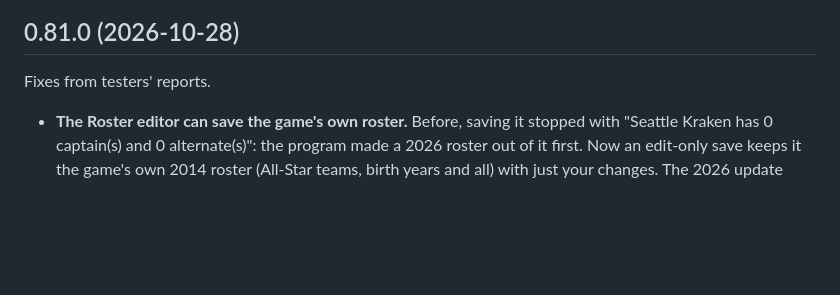
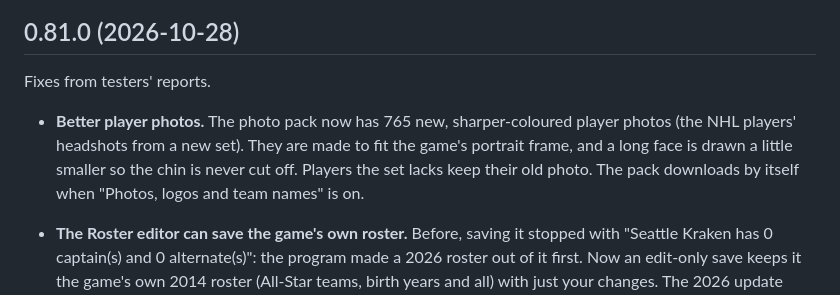
Before and after one commit to MatusRiedl/puckpeak-nhl-legacy-rosters, a Markdown page: CHANGELOG.md, the part around the change. Rendered like a GitHub page; blank space fills up the shorter version.

Commit message:
0.81.0: new player photo pack noted in CHANGELOG and AGENTS
Co-Authored-By: Claude Sonnet 5.5 <noreply@anthropic.com>

```diff
--- a/CHANGELOG.md
+++ b/CHANGELOG.md
@@ -6,6 +6,10 @@ What changed in each version, for players. Developers: details in [AGENTS.md](AG
 ## 0.81.0 (2026-10-28)
 
 Fixes from testers' reports.
+
+- **Better player photos.** The photo pack now has 765 new, sharper-coloured player photos (the NHL players' headshots from a
+  new set). They are made to fit the game's portrait frame, and a long face is drawn a little smaller so the chin is never
+  cut off. Players the set lacks keep their old photo. The pack downloads by itself when "Photos, logos and team names" is on.
 
 - **The Roster editor can save the game's own roster.** Before, saving it stopped with "Seattle Kraken has 0 captain(s)
   and 0 alternate(s)": the program made a 2026 roster out of it first. Now an edit-only save keeps it the game's own
```
Also changed, not shown: AGENTS.md (+2 -0 lines).
